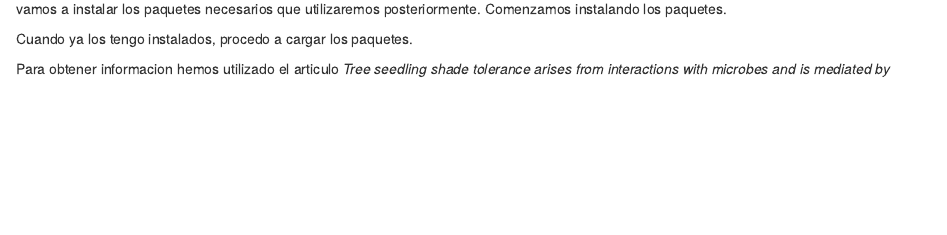
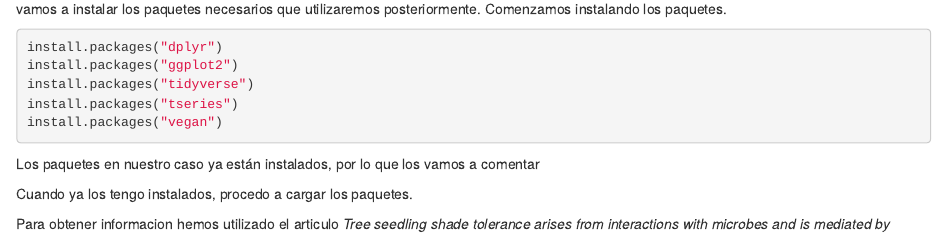
Before and after one commit to Zamorano-MJose/tree_survival_2, an R Markdown document (predecir_supervivencia_4.0.Rmd): the page in a window 1100 px wide, from 1310 px down. Rendered offline with R 4.5, knitr and Pandoc, with nearby package versions; some code elsewhere in the file could not run offline; a font, style sheet, LaTeX package, included part or bibliography that could not be used is replaced or left out.

Commit message:
Update error tras error.Rmd

````diff
--- a/predecir_supervivencia_4.0.Rmd
+++ b/predecir_supervivencia_4.0.Rmd
@@ -65,15 +65,15 @@ summary(tree_survival)
 ```
 A partir de aquí, vamos a obtener el dataframe que se utilizó en el experimento, es decir, el que más observaciones tiene (1920). En primer lugar, vamos a instalar los paquetes necesarios que utilizaremos posteriormente. Comenzamos instalando los paquetes.
 
-<!--
-#```{r Instalación de paquetes, echo=TRUE, message=FALSE, warning=FALSE}
-#install.packages("dplyr")
-#install.packages("ggplot2")
-#install.packages("tidyverse")
+
+```{r Instalación de paquetes, echo=TRUE, message=FALSE, warning=FALSE}
+install.packages("dplyr")
+install.packages("ggplot2")
+install.packages("tidyverse")
 install.packages("tseries")
 install.packages("vegan")
 ```
-Los paquetes en nuestro caso ya están instalados, por lo que los vamos a comentar-->
+Los paquetes en nuestro caso ya están instalados, por lo que los vamos a comentar
 
 Cuando ya los tengo instalados, procedo a cargar los paquetes.
 
````
Also changed, not shown: predecir_supervivencia_4.0.Rmd (1 more changed lines).
